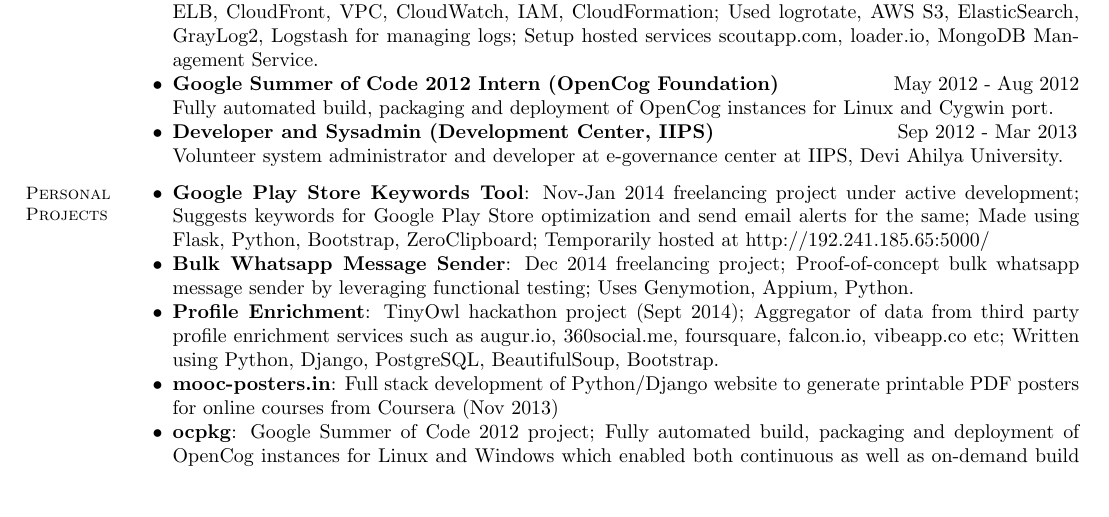
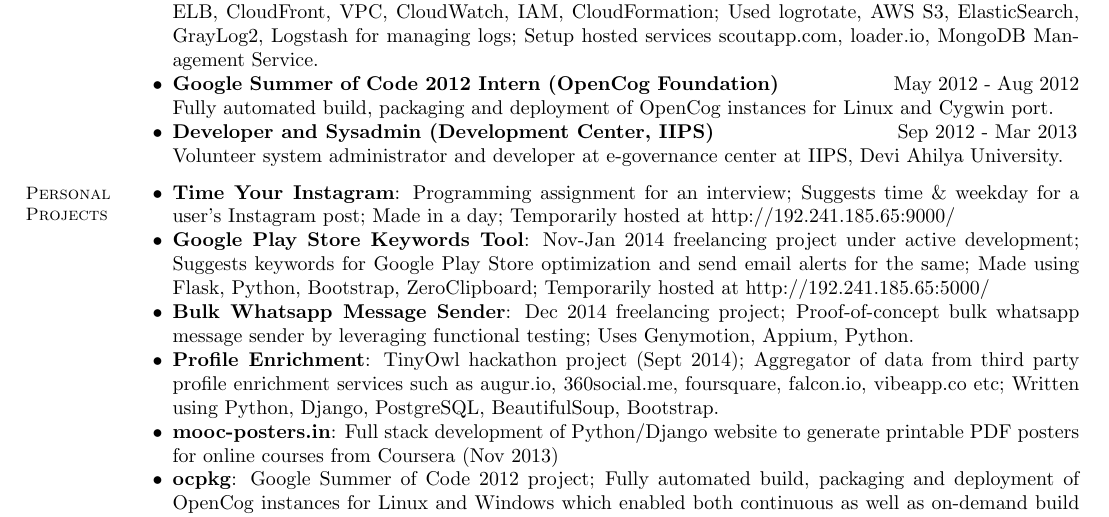
Before and after one commit to amberj/amberj-resume, a LaTeX CV (amberj-resume.tex): part of page 1 of 2, cut so that both start at the same text, the shorter picture padded with empty space. Compiled offline with pdfLaTeX.

Commit message:
added instagram project

```diff
--- a/amberj-resume.tex
+++ b/amberj-resume.tex
@@ -36,6 +36,7 @@
     \section{\mysidestyle Personal \\ Projects}
 	\begin{list2}
 
+	\item \textbf{Time Your Instagram}: Programming assignment for an interview; Suggests time \& weekday for a user's Instagram post; Made in a day; Temporarily hosted at http://192.241.185.65:9000/
 	\item \textbf{Google Play Store Keywords Tool}: Nov-Jan 2014 freelancing project under active development; Suggests keywords for Google Play Store optimization and send email alerts for the same; Made using Flask, Python, Bootstrap, ZeroClipboard; Temporarily hosted at http://192.241.185.65:5000/
 	\item \textbf{Bulk Whatsapp Message Sender}: Dec 2014 freelancing project; Proof-of-concept bulk whatsapp message sender by leveraging functional testing; Uses Genymotion, Appium, Python.
 	\item \textbf{Profile Enrichment}: TinyOwl hackathon project (Sept 2014); Aggregator of data from third party profile enrichment services such as augur.io, 360social.me, foursquare, falcon.io, vibeapp.co etc; Written using Python, Django, PostgreSQL, BeautifulSoup, Bootstrap.
```
Also changed, not shown: amberj-resume.pdf.
